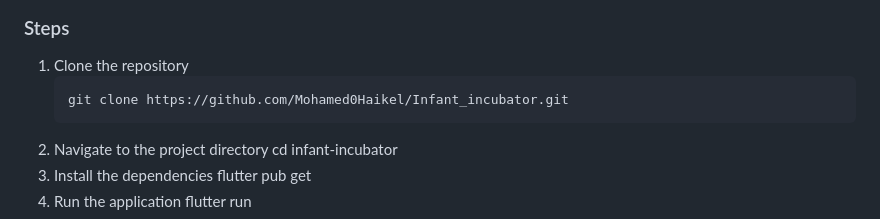
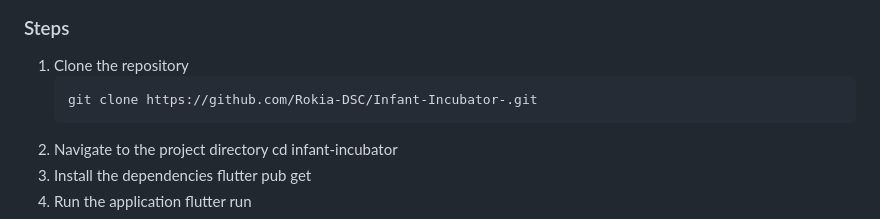
Before and after one commit to Rokia-DSC/Infant-Incubator-, a Markdown page: README.md, the part around the change. Drawn GitHub-style.

````diff
--- a/README.md
+++ b/README.md
@@ -37,7 +37,7 @@ To run this project, you need to have Flutter installed on your machine. If you
 
 1. Clone the repository
    ```bash
-   git clone https://github.com/Mohamed0Haikel/Infant_incubator.git
+   git clone https://github.com/Rokia-DSC/Infant-Incubator-.git
 2. Navigate to the project directory
    cd infant-incubator
 3. Install the dependencies
````
